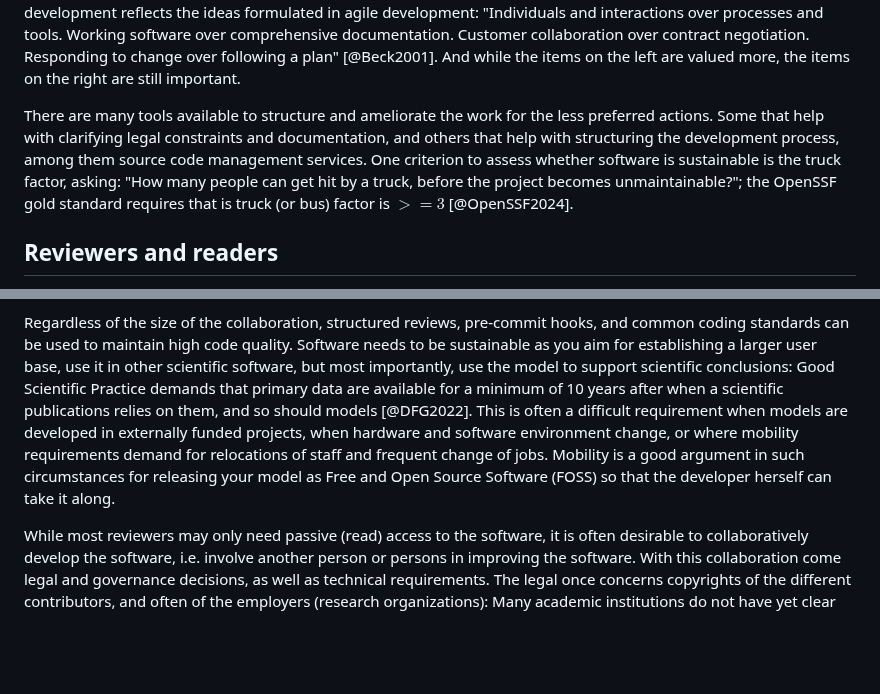
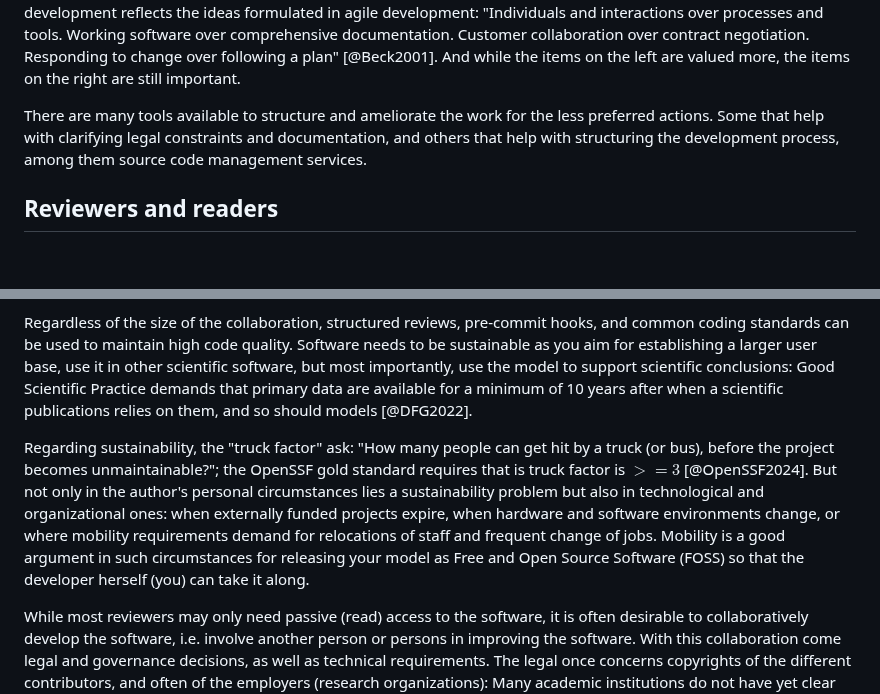
Before and after one commit to platipodium/paper-modelingpractise, a Markdown page: Lemmen2024_Sommer_ecologicalmodelling.md, 2 parts joined by grey strips. Rendered like a GitHub page; blank space fills up the shorter version.

Commit message:
Move bus factor section to collaboration/sustainability

```diff
--- a/Lemmen2024_Sommer_ecologicalmodelling.md
+++ b/Lemmen2024_Sommer_ecologicalmodelling.md
@@ -159,7 +159,6 @@ Authors of scientific models eventually become authors or co-authors of scientif
 For many scientific model authors, getting stuff done may be more important than documenting it thoroughly, usefulness is more valued than red tape, spontaneous ideas are implemented preferably over those layed down in a management plan; individual agency supersedes organizational processes. In this way, scientific model software development reflects the ideas formulated in agile development: "Individuals and interactions over processes and tools. Working software over comprehensive documentation. Customer collaboration over contract negotiation. Responding to change over following a plan" [@Beck2001]. And while the items on the left are valued more, the items on the right are still important.<!-- this could go to discussion -->
 
 There are many tools available to structure and ameliorate the work for the less preferred actions. Some that help with clarifying legal constraints and documentation, and others that help with structuring the development process, among them source code management services.
-One criterion to assess whether software is sustainable is the truck factor, asking: "How many people can get hit by a truck, before the project becomes unmaintainable?"; the OpenSSF gold standard requires that is truck (or bus) factor is $>= 3$ [@OpenSSF2024].
 
 ## Reviewers and readers
 
@@ -178,7 +177,8 @@ If at least one _other person_ is using the model, the permission issue --- also
 Regardless of the size of the collaboration, structured reviews, pre-commit hooks, and common coding standards can be used to maintain high code quality.
 Software needs to be sustainable as you aim for establishing a larger user base, use it in other scientific software, but most importantly, use the model to support scientific conclusions:
 Good Scientific Practice demands that primary data are available for a minimum of 10 years after when a scientific publications relies on them, and so should models [@DFG2022].
-This is often a difficult requirement when models are developed in externally funded projects, when hardware and software environment change, or where mobility requirements demand for relocations of staff and frequent change of jobs. Mobility is a good argument in such circumstances for releasing your model as Free and Open Source Software (FOSS) so that the developer herself can take it along.
+
+Regarding sustainability, the "truck factor" ask: "How many people can get hit by a truck (or bus), before the project becomes unmaintainable?"; the OpenSSF gold standard requires that is truck factor is $>= 3$ [@OpenSSF2024]. But not only in the author's personal circumstances lies a sustainability problem but also in technological and organizational ones: when externally funded projects expire, when hardware and software environments change, or where mobility requirements demand for relocations of staff and frequent change of jobs. Mobility is a good argument in such circumstances for releasing your model as Free and Open Source Software (FOSS) so that the developer herself (you) can take it along.
 
 While most reviewers may only need passive (read) access to the software, it is often desirable to collaboratively develop the software, i.e. involve another person or persons in improving the software. With this collaboration come legal and governance decisions, as well as technical requirements. The legal once concerns copyrights of the different contributors, and often of the employers (research organizations): Many academic institutions do not have yet clear guidelines on the legal aspects of how to contribute to collaborative software or how to accept contributions by other institutions. These can be established in contributor agreements.
 
```
